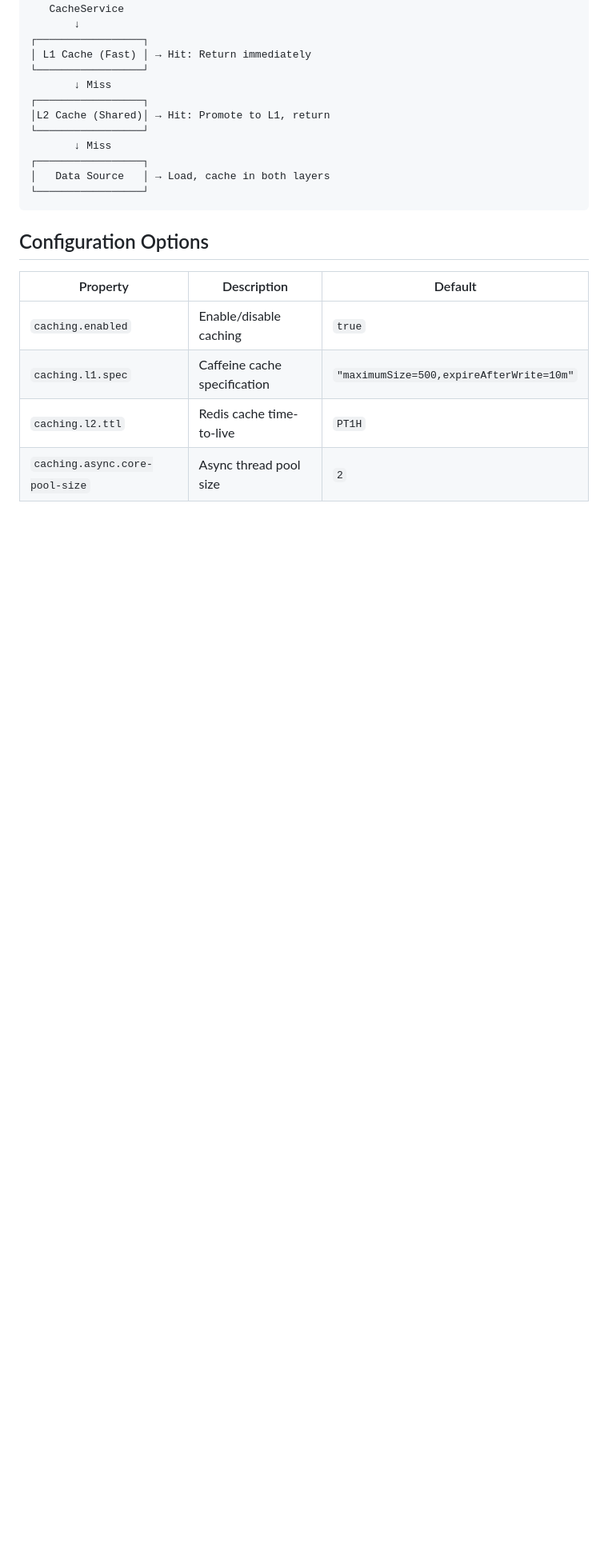
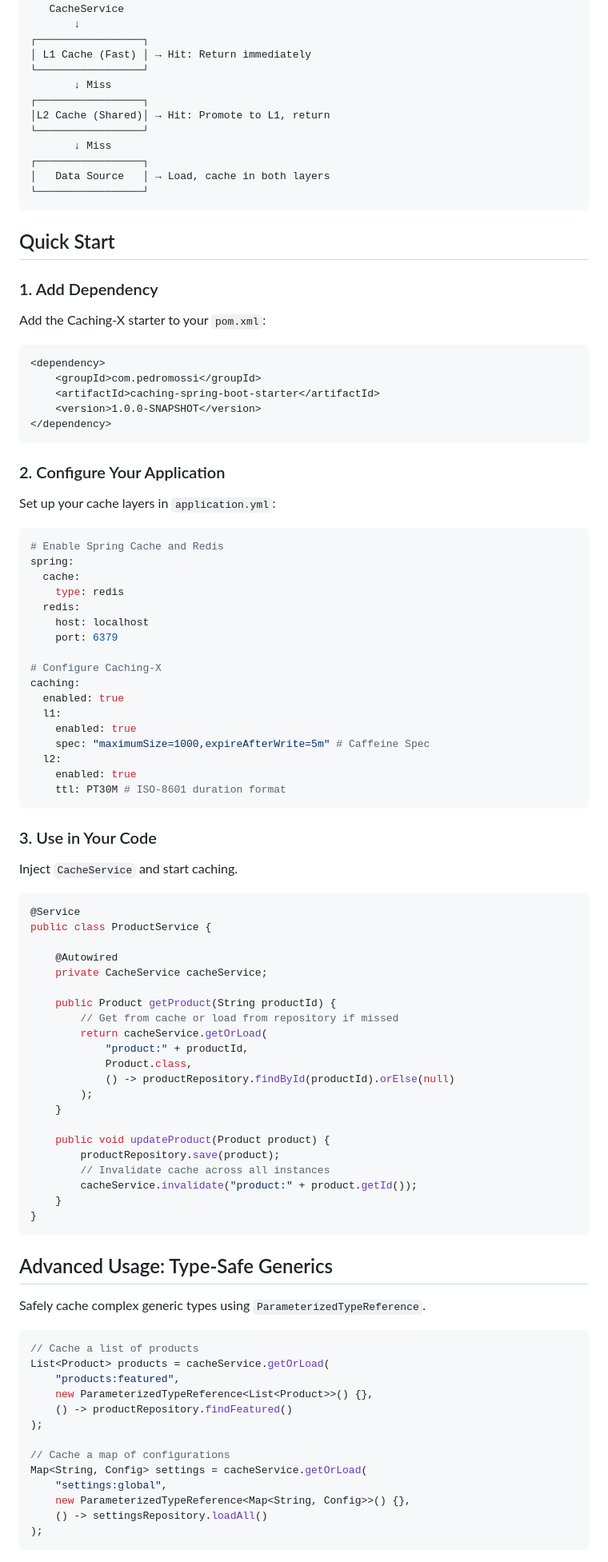
Before and after one commit to pedroluizmossi/caching-x-lib, a Markdown page: README.md, the part around one of its changes. Shown at 80% size. Rendered like a GitHub page; blank space fills up the shorter version.

````diff
--- a/README.md
+++ b/README.md
@@ -107,11 +46,89 @@ Application Request
 └─────────────────┘
 ```
 
-## Configuration Options
+## Quick Start
 
-| Property | Description | Default |
-|----------|-------------|--------|
-| `caching.enabled` | Enable/disable caching | `true` |
-| `caching.l1.spec` | Caffeine cache specification | `"maximumSize=500,expireAfterWrite=10m"` |
-| `caching.l2.ttl` | Redis cache time-to-live | `PT1H` |
-| `caching.async.core-pool-size` | Async thread pool size | `2` |
+### 1. Add Dependency
+
+Add the Caching-X starter to your `pom.xml`:
+
+```xml
+<dependency>
+    <groupId>com.pedromossi</groupId>
+    <artifactId>caching-spring-boot-starter</artifactId>
+    <version>1.0.0-SNAPSHOT</version>
+</dependency>
+```
+
+### 2. Configure Your Application
+
+Set up your cache layers in `application.yml`:
+
+```yaml
+# Enable Spring Cache and Redis
+spring:
+  cache:
+    type: redis
+  redis:
+    host: localhost
+    port: 6379
+
+# Configure Caching-X
+caching:
+  enabled: true
+  l1:
+    enabled: true
+    spec: "maximumSize=1000,expireAfterWrite=5m" # Caffeine Spec
+  l2:
+    enabled: true
+    ttl: PT30M # ISO-8601 duration format
+```
+
+### 3. Use in Your Code
+
+Inject `CacheService` and start caching.
+
+```java
+@Service
+public class ProductService {
+
+    @Autowired
+    private CacheService cacheService;
+
+    public Product getProduct(String productId) {
+        // Get from cache or load from repository if missed
+        return cacheService.getOrLoad(
+            "product:" + productId,
+            Product.class,
+            () -> productRepository.findById(productId).orElse(null)
+        );
+    }
+
+    public void updateProduct(Product product) {
+        productRepository.save(product);
+        // Invalidate cache across all instances
+        cacheService.invalidate("product:" + product.getId());
+    }
+}
+```
+
+## Advanced Usage: Type-Safe Generics
+
+Safely cache complex generic types using `ParameterizedTypeReference`.
+
+```java
+// Cache a list of products
+List<Product> products = cacheService.getOrLoad(
+    "products:featured",
+    new ParameterizedTypeReference<List<Product>>() {},
+    () -> productRepository.findFeatured()
+);
+
+// Cache a map of configurations
+Map<String, Config> settings = cacheService.getOrLoad(
+    "settings:global",
+    new ParameterizedTypeReference<Map<String, Config>>() {},
+    () -> settingsRepository.loadAll()
+);
+```
+
````
Also changed, not shown: other parts of README.md (+48 -89 lines).
